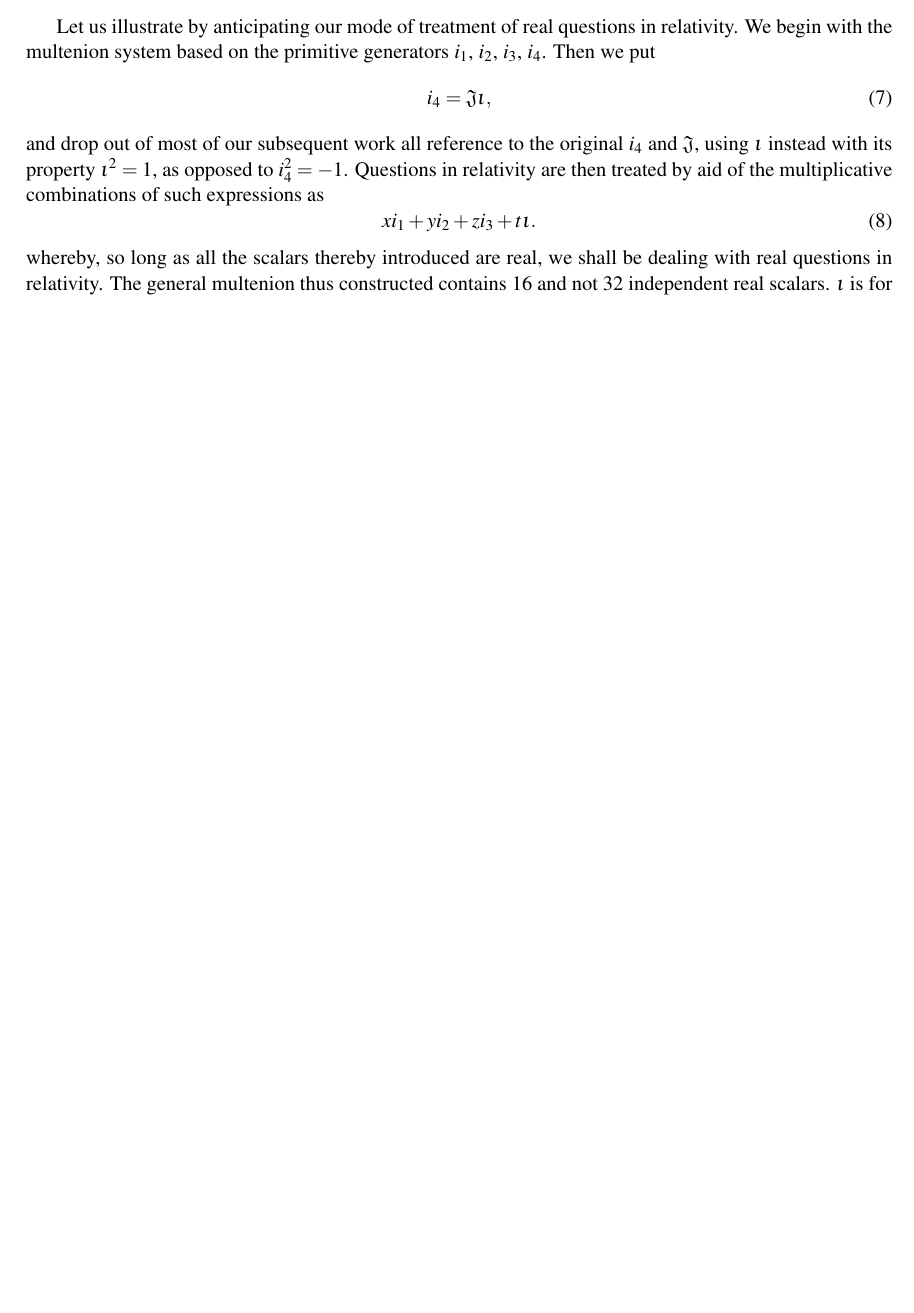
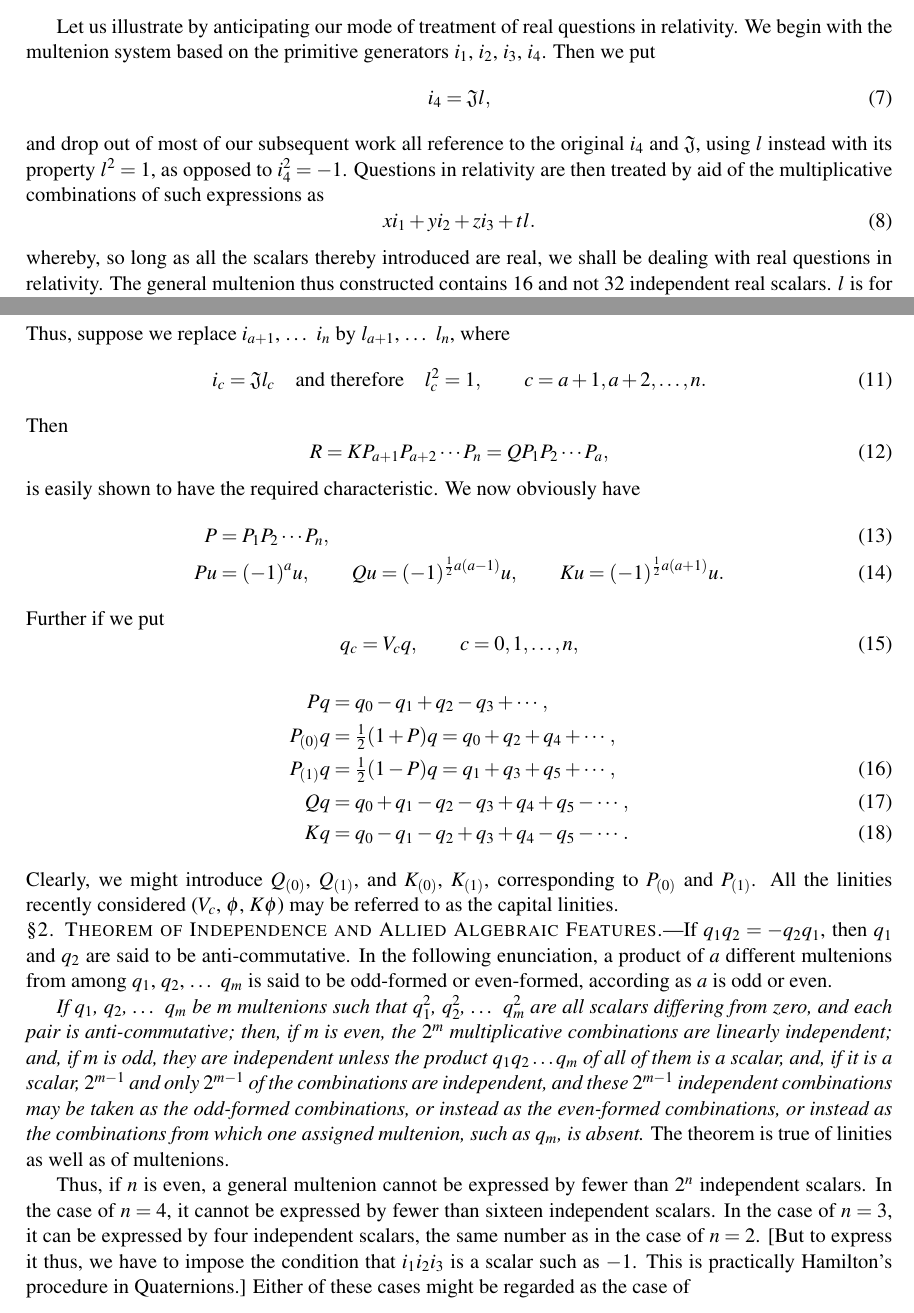
Before and after one commit to cartheur-monographs/quaternion-forth, a LaTeX document (quaternions/mcaulay/McAulay--Multenions and Differential Invariants-I-working-copy.tex): part of page 4 of 4 before the commit and two parts of pages 4 and 5 of 5 after it, the two joined at a grey line, cut so that both start at the same text, the shorter picture padded with empty space. Compiled offline with pdfLaTeX.

Commit message:
Typeset McAulay Part I through page 297

```diff
--- a/quaternions/mcaulay/McAulay--Multenions and Differential Invariants-I-working-copy.tex
+++ b/quaternions/mcaulay/McAulay--Multenions and Differential Invariants-I-working-copy.tex
@@ -184,9 +184,9 @@ but if $\phi$ be given by (4), $K\phi(=\phi K)$ is also retrospective. More gene
 \indent A caution to users of present methods in relativity and hyperbolic geometry seems desirable. It relates to the discussion of real questions by aid of the imagery
 \begin{equation}\mathfrak J=\sqrt{-1}.\tag{6}\end{equation}
 \indent Let us illustrate by anticipating our mode of treatment of real questions in relativity. We begin with the multenion system based on the primitive generators $i_1$, $i_2$, $i_3$, $i_4$. Then we put
-\begin{equation}i_4=\mathfrak J\iota,\tag{7}\end{equation}
-and drop out of most of our subsequent work all reference to the original $i_4$ and $\mathfrak J$, using $\iota$ instead with its property $\iota^2=1$, as opposed to $i_4^2=-1$. Questions in relativity are then treated by aid of the multiplicative combinations of such expressions as
-\begin{equation}xi_1+yi_2+zi_3+t\iota.\tag{8}\end{equation}
-whereby, so long as all the scalars thereby introduced are real, we shall be dealing with real questions in relativity. The general multenion thus constructed contains 16 and not 32 independent real scalars. $\iota$ is for practical relativity purposes real. We shall call such a multenion system semi-real.
+\begin{equation}i_4=\mathfrak Jl,\tag{7}\end{equation}
+and drop out of most of our subsequent work all reference to the original $i_4$ and $\mathfrak J$, using $l$ instead with its property $l^2=1$, as opposed to $i_4^2=-1$. Questions in relativity are then treated by aid of the multiplicative combinations of such expressions as
+\begin{equation}xi_1+yi_2+zi_3+tl.\tag{8}\end{equation}
+whereby, so long as all the scalars thereby introduced are real, we shall be dealing with real questions in relativity. The general multenion thus constructed contains 16 and not 32 independent real scalars. $l$ is for practical relativity purposes real. We shall call such a multenion system semi-real.
 
 \indent Now return to the meaning above assigned to $K$.
@@ -197,2 +199,19 @@ when $\iota$ is any product of our \emph{original} generators $i_1$, $i_2$, \ldo
+\begin{center}\textit{Multenions and Differential Invariants.}\hfill 297\end{center}
+Thus, suppose we replace $i_{a+1}$, \ldots{} $i_n$ by $l_{a+1}$, \ldots{} $l_n$, where
+\begin{equation}i_c=\mathfrak J l_c\quad\text{and therefore}\quad l_c^2=1,\qquad c=a+1,a+2,\ldots,n.\tag{11}\end{equation}
+Then
+\begin{equation}R=KP_{a+1}P_{a+2}\cdots P_n=QP_1P_2\cdots P_a,\tag{12}\end{equation}
+is easily shown to have the required characteristic. We now obviously have
+\begin{align}P&=P_1P_2\cdots P_n,\tag{13}\\ Pu&=(-1)^a u,\qquad Qu=(-1)^{\frac12a(a-1)}u,\qquad Ku=(-1)^{\frac12a(a+1)}u.\tag{14}\end{align}
+Further if we put
+\begin{equation}q_c=V_cq,\qquad c=0,1,\ldots,n,\tag{15}\end{equation}
+\begin{align}Pq&=q_0-q_1+q_2-q_3+\cdots,\notag\\P_{(0)}q&=\tfrac12(1+P)q=q_0+q_2+q_4+\cdots,\notag\\P_{(1)}q&=\tfrac12(1-P)q=q_1+q_3+q_5+\cdots,\tag{16}\\Qq&=q_0+q_1-q_2-q_3+q_4+q_5-\cdots,\tag{17}\\Kq&=q_0-q_1-q_2+q_3+q_4-q_5-\cdots.\tag{18}\end{align}
+Clearly, we might introduce $Q_{(0)}$, $Q_{(1)}$, and $K_{(0)}$, $K_{(1)}$, corresponding to $P_{(0)}$ and $P_{(1)}$. All the linities recently considered ($V_c$, $\phi$, $K\phi$) may be referred to as the capital linities.
+
+\noindent\textsc{\S 2. Theorem of Independence and Allied Algebraic Features.}---If $q_1q_2=-q_2q_1$, then $q_1$ and $q_2$ are said to be anti-commutative. In the following enunciation, a product of $a$ different multenions from among $q_1$, $q_2$, \ldots{} $q_m$ is said to be odd-formed or even-formed, according as $a$ is odd or even.
+
+\indent \emph{If $q_1$, $q_2$, \ldots{} $q_m$ be $m$ multenions such that $q_1^2$, $q_2^2$, \ldots{} $q_m^2$ are all scalars differing from zero, and each pair is anti-commutative; then, if $m$ is even, the $2^m$ multiplicative combinations are linearly independent; and, if $m$ is odd, they are independent unless the product $q_1q_2\ldots q_m$ of all of them is a scalar, and, if it is a scalar, $2^{m-1}$ and only $2^{m-1}$ of the combinations are independent, and these $2^{m-1}$ independent combinations may be taken as the odd-formed combinations, or instead as the even-formed combinations, or instead as the combinations from which one assigned multenion, such as $q_m$, is absent.} The theorem is true of linities as well as of multenions.
+
+\indent Thus, if $n$ is even, a general multenion cannot be expressed by fewer than $2^n$ independent scalars. In the case of $n=4$, it cannot be expressed by fewer than sixteen independent scalars. In the case of $n=3$, it can be expressed by four independent scalars, the same number as in the case of $n=2$. [But to express it thus, we have to impose the condition that $i_1i_2i_3$ is a scalar such as $-1$. This is practically Hamilton's procedure in Quaternions.] Either of these cases might be regarded as the case of
 
 \end{document}
```
Also changed, not shown: quaternions/mcaulay/McAulay--Multenions and Differential Invariants-I-working-copy.pdf, quaternions/mcaulay/McAulay--Multenions and Differential Invariants-I-working-copy.tex (14 more changed lines).
